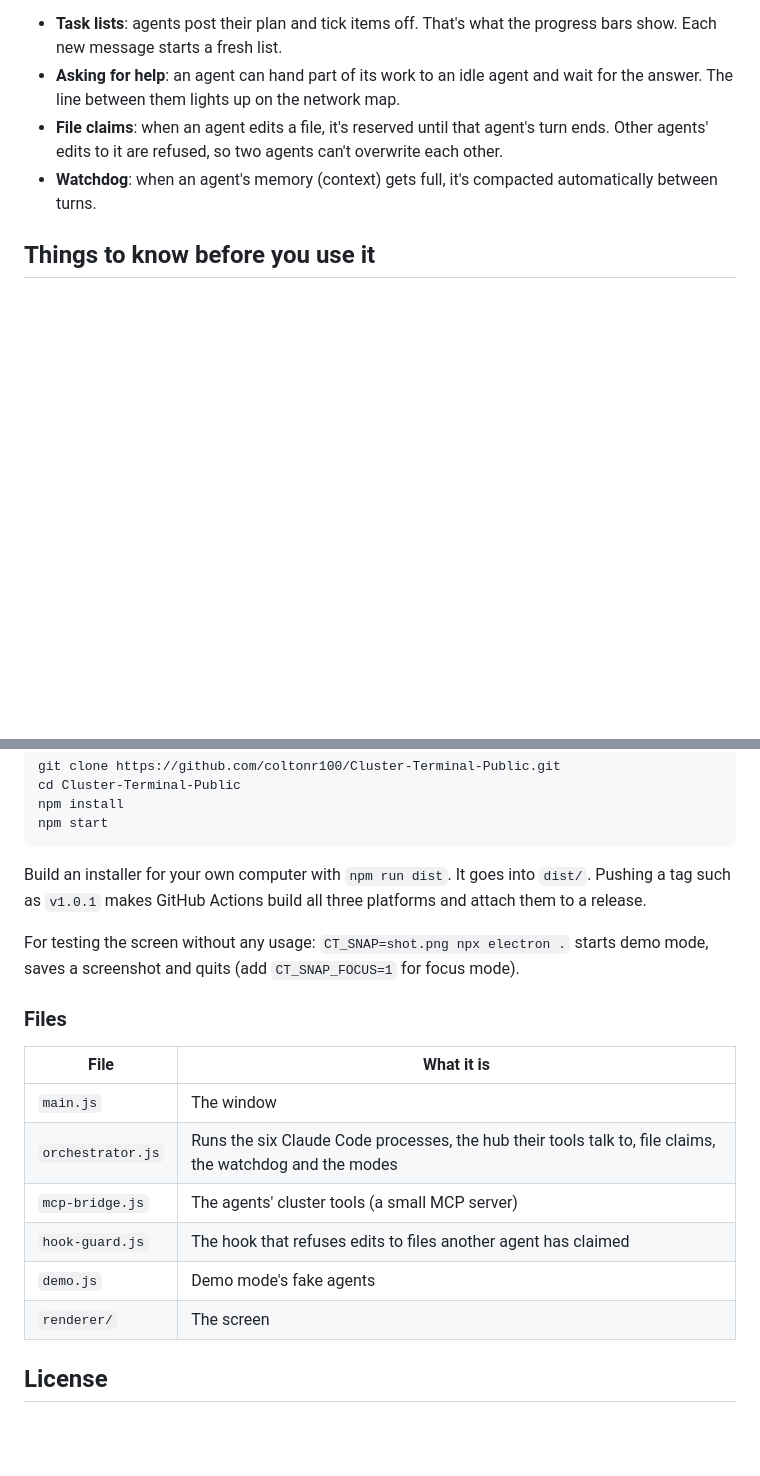
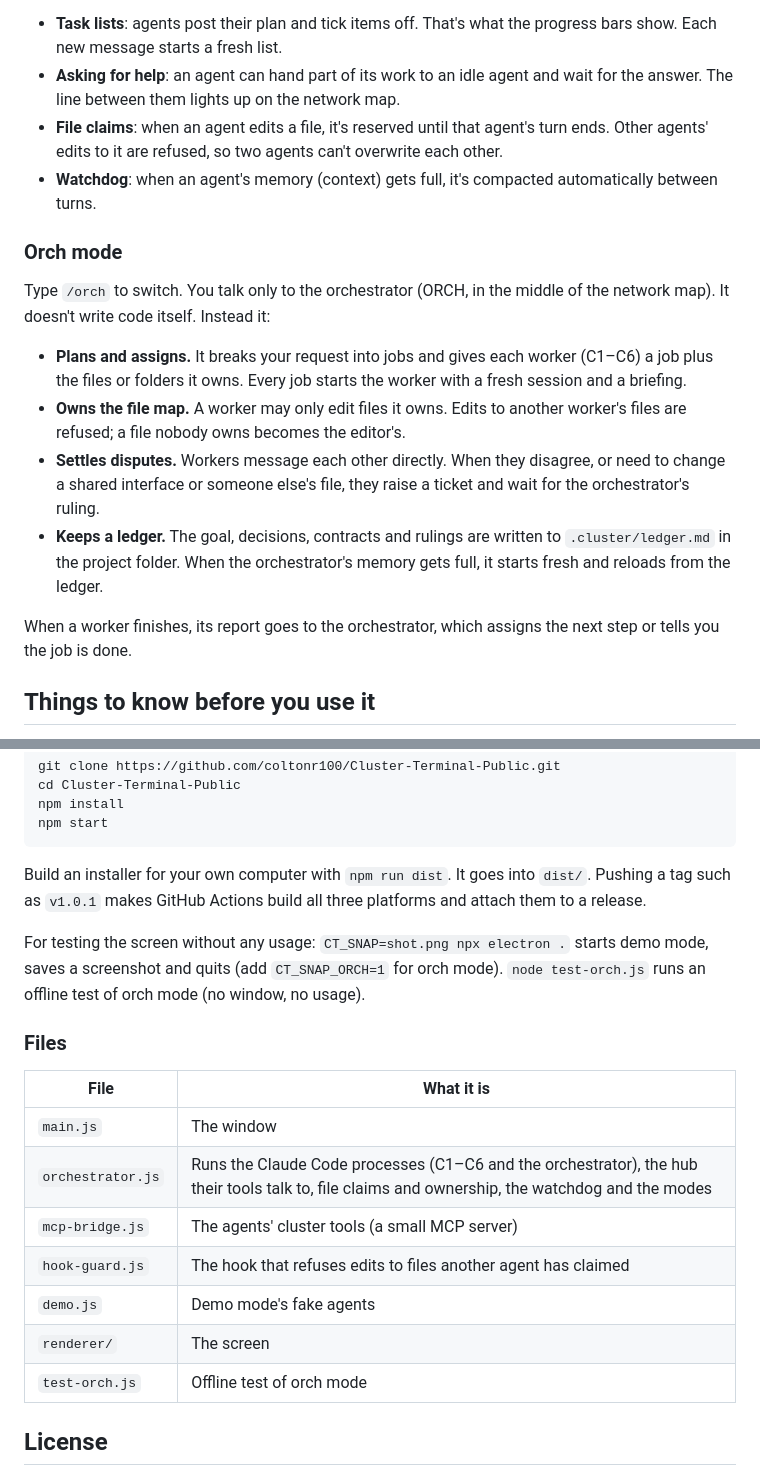
Before and after one commit to coltonr100/Cluster-Terminal-Public, a Markdown page: README.md, 2 parts joined by grey strips. GitHub-like rendering; blank space fills up the shorter version.

```diff
--- a/README.md
+++ b/README.md
@@ -60,6 +61,17 @@ Each agent is a real Claude Code session with a few extra "cluster" tools:
 - **Asking for help**: an agent can hand part of its work to an idle agent and wait for the answer. The line between them lights up on the network map.
 - **File claims**: when an agent edits a file, it's reserved until that agent's turn ends. Other agents' edits to it are refused, so two agents can't overwrite each other.
 - **Watchdog**: when an agent's memory (context) gets full, it's compacted automatically between turns.
+
+### Orch mode
+
+Type `/orch` to switch. You talk only to the orchestrator (ORCH, in the middle of the network map). It doesn't write code itself. Instead it:
+
+- **Plans and assigns.** It breaks your request into jobs and gives each worker (C1–C6) a job plus the files or folders it owns. Every job starts the worker with a fresh session and a briefing.
+- **Owns the file map.** A worker may only edit files it owns. Edits to another worker's files are refused; a file nobody owns becomes the editor's.
+- **Settles disputes.** Workers message each other directly. When they disagree, or need to change a shared interface or someone else's file, they raise a ticket and wait for the orchestrator's ruling.
+- **Keeps a ledger.** The goal, decisions, contracts and rulings are written to `.cluster/ledger.md` in the project folder. When the orchestrator's memory gets full, it starts fresh and reloads from the ledger.
+
+When a worker finishes, its report goes to the orchestrator, which assigns the next step or tells you the job is done.
 
 ## Things to know before you use it
 
@@ -102,18 +116,19 @@ npm start
 
 Build an installer for your own computer with `npm run dist`. It goes into `dist/`. Pushing a tag such as `v1.0.1` makes GitHub Actions build all three platforms and attach them to a release.
 
-For testing the screen without any usage: `CT_SNAP=shot.png npx electron .` starts demo mode, saves a screenshot and quits (add `CT_SNAP_FOCUS=1` for focus mode).
+For testing the screen without any usage: `CT_SNAP=shot.png npx electron .` starts demo mode, saves a screenshot and quits (add `CT_SNAP_ORCH=1` for orch mode). `node test-orch.js` runs an offline test of orch mode (no window, no usage).
 
 ### Files
 
 | File | What it is |
 |---|---|
 | `main.js` | The window |
-| `orchestrator.js` | Runs the six Claude Code processes, the hub their tools talk to, file claims, the watchdog and the modes |
+| `orchestrator.js` | Runs the Claude Code processes (C1–C6 and the orchestrator), the hub their tools talk to, file claims and ownership, the watchdog and the modes |
 | `mcp-bridge.js` | The agents' cluster tools (a small MCP server) |
 | `hook-guard.js` | The hook that refuses edits to files another agent has claimed |
 | `demo.js` | Demo mode's fake agents |
 | `renderer/` | The screen |
+| `test-orch.js` | Offline test of orch mode |
 
 ## License
 
```
Also changed, not shown: other parts of README.md (+8 -5 lines), CLAUDE.md (+2 -0 lines), PROGRESS.md (+2 -0 lines), docs/screenshot-focus.png (deleted), docs/screenshot-orch.png (added), 10 other files.
